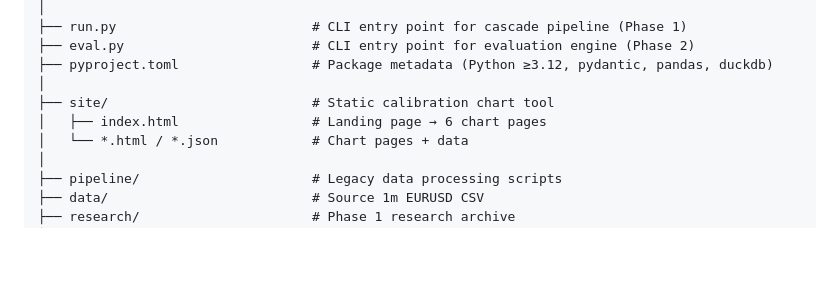
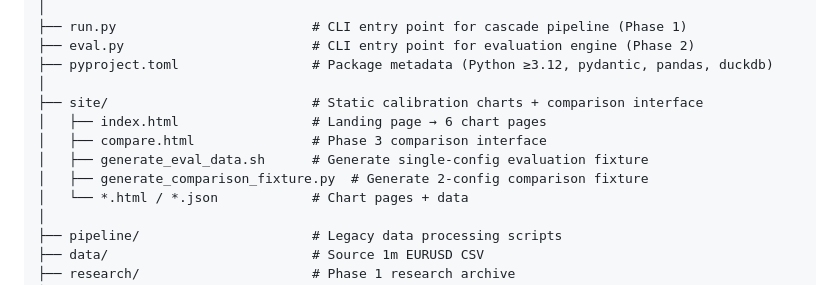
Before and after one commit to SlimWojak/research_accelerator, a Markdown page: README.md, the part around one of its changes. Rendered like a GitHub page; blank space fills up the shorter version.

```diff
--- a/README.md
+++ b/README.md
@@ -154,8 +193,11 @@ Six chart pages: FVG, Swing Points, Displacement, Order Blocks, NY Windows, Asia
 ├── eval.py                        # CLI entry point for evaluation engine (Phase 2)
 ├── pyproject.toml                 # Package metadata (Python ≥3.12, pydantic, pandas, duckdb)
 │
-├── site/                          # Static calibration chart tool
+├── site/                          # Static calibration charts + comparison interface
 │   ├── index.html                 # Landing page → 6 chart pages
+│   ├── compare.html               # Phase 3 comparison interface
+│   ├── generate_eval_data.sh      # Generate single-config evaluation fixture
+│   ├── generate_comparison_fixture.py  # Generate 2-config comparison fixture
 │   └── *.html / *.json            # Chart pages + data
 │
 ├── pipeline/                      # Legacy data processing scripts
```
Also changed, not shown: other parts of README.md (+39 -0 lines).
